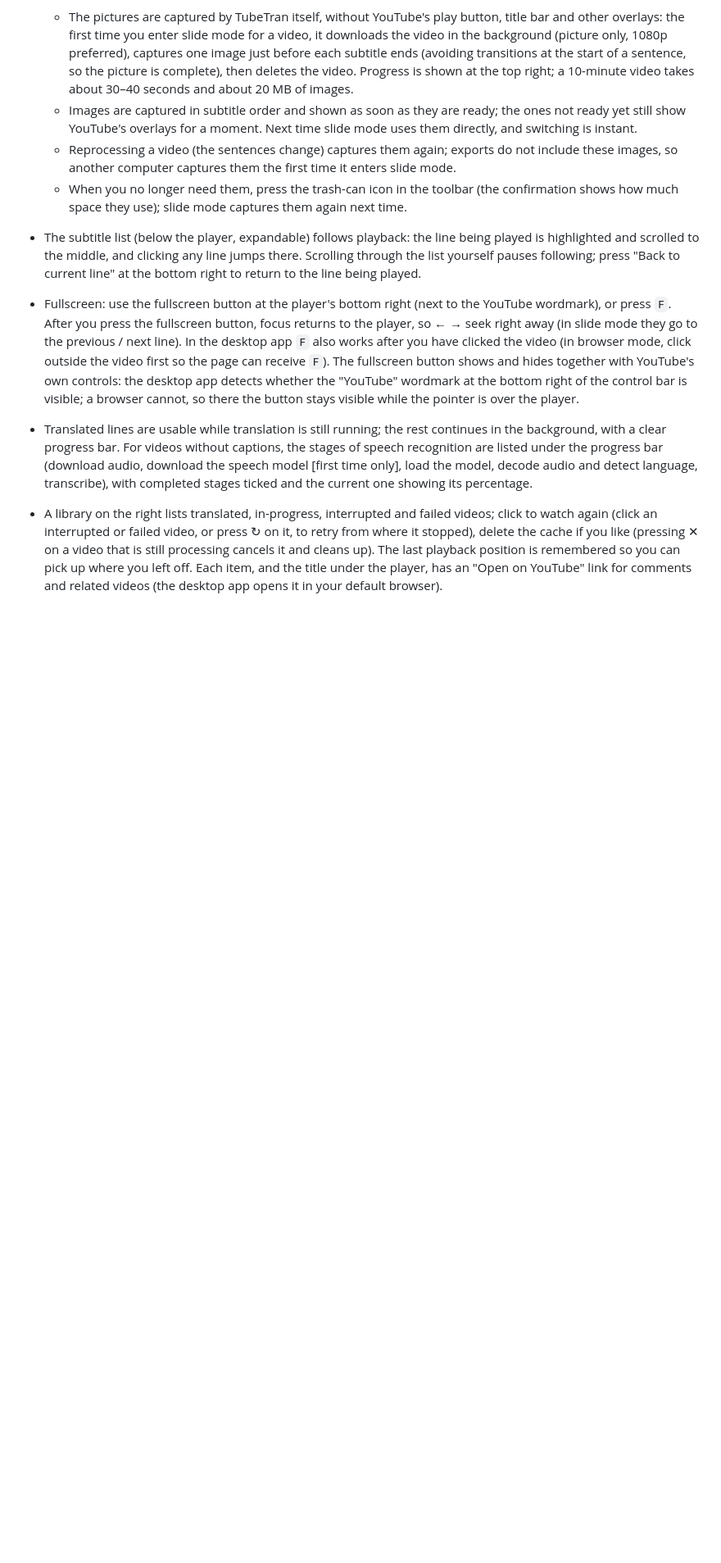
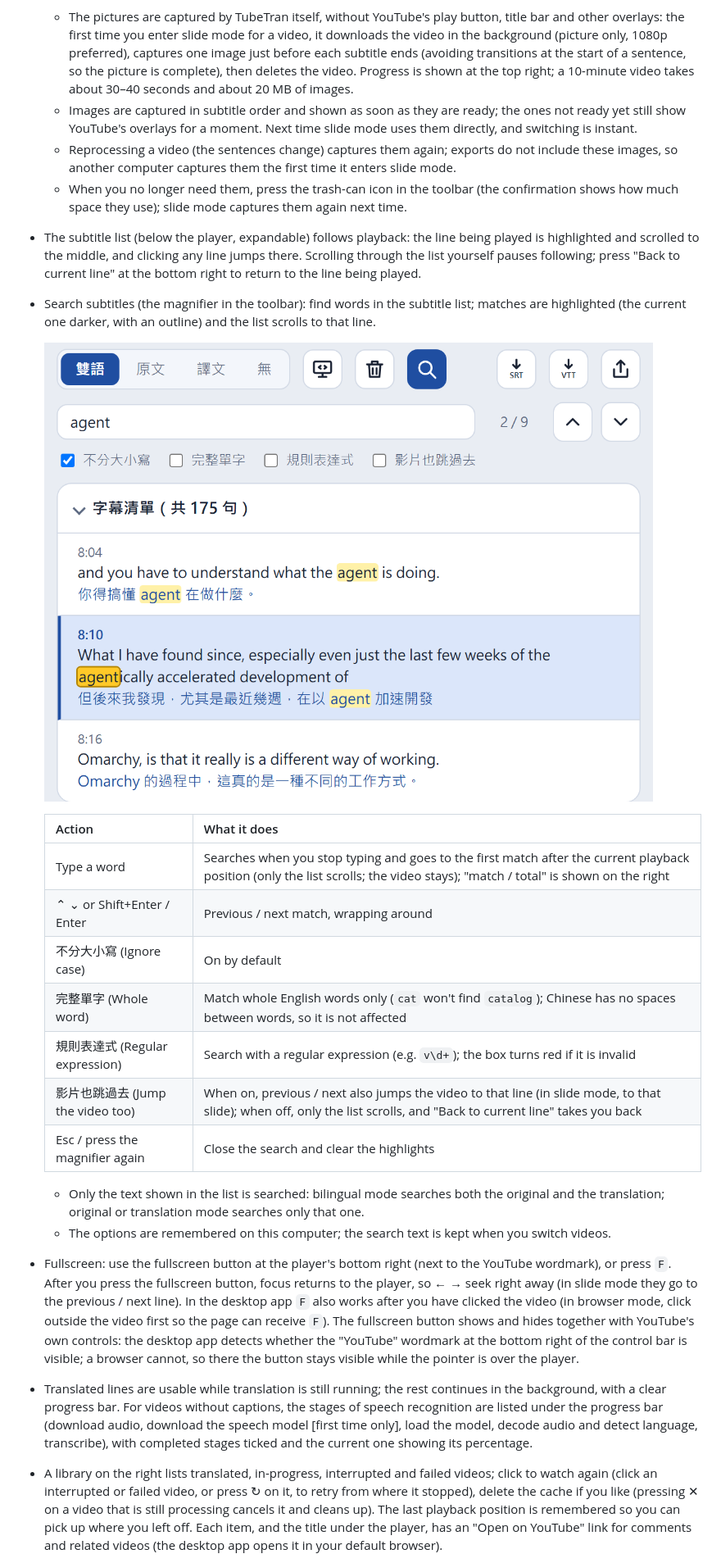
Before and after one commit to codemee/tubetran, a Markdown page: README.en.md, the part around one of its changes. Shown at 82% size. Drawn GitHub-style; pictures changed too: docs/images/search.png (added); blank space fills up the shorter version.

Commit message:
搜尋字幕：不分大小寫、完整單字、規則表達式，上一個／下一個，可讓影片跟著跳；版本 0.1.17
Co-Authored-By: Claude Opus 5.5 <noreply@anthropic.com>

```diff
--- a/README.en.md
+++ b/README.en.md
@@ -27,6 +28,22 @@ One program, two ways to run it: a **desktop app** (just run it) or a **server**
   - Reprocessing a video (the sentences change) captures them again; exports do not include these images, so another computer captures them the first time it enters slide mode.
   - When you no longer need them, press the trash-can icon in the toolbar (the confirmation shows how much space they use); slide mode captures them again next time.
 - The subtitle list (below the player, expandable) follows playback: the line being played is highlighted and scrolled to the middle, and clicking any line jumps there. Scrolling through the list yourself pauses following; press "Back to current line" at the bottom right to return to the line being played.
+- Search subtitles (the magnifier in the toolbar): find words in the subtitle list; matches are highlighted (the current one darker, with an outline) and the list scrolls to that line.
+
+  ![Search subtitles](https://raw.githubusercontent.com/codemee/tubetran/main/docs/images/search.png)
+
+  | Action | What it does |
+  |---|---|
+  | Type a word | Searches when you stop typing and goes to the first match after the current playback position (only the list scrolls; the video stays); "match / total" is shown on the right |
+  | ⌃ ⌄ or Shift+Enter / Enter | Previous / next match, wrapping around |
+  | 不分大小寫 (Ignore case) | On by default |
+  | 完整單字 (Whole word) | Match whole English words only (`cat` won't find `catalog`); Chinese has no spaces between words, so it is not affected |
+  | 規則表達式 (Regular expression) | Search with a regular expression (e.g. `v\d+`); the box turns red if it is invalid |
+  | 影片也跳過去 (Jump the video too) | When on, previous / next also jumps the video to that line (in slide mode, to that slide); when off, only the list scrolls, and "Back to current line" takes you back |
+  | Esc / press the magnifier again | Close the search and clear the highlights |
+
+  - Only the text shown in the list is searched: bilingual mode searches both the original and the translation; original or translation mode searches only that one.
+  - The options are remembered on this computer; the search text is kept when you switch videos.
 - Fullscreen: use the fullscreen button at the player's bottom right (next to the YouTube wordmark), or press `F`. After you press the fullscreen button, focus returns to the player, so ← → seek right away (in slide mode they go to the previous / next line). In the desktop app `F` also works after you have clicked the video (in browser mode, click outside the video first so the page can receive `F`). The fullscreen button shows and hides together with YouTube's own controls: the desktop app detects whether the "YouTube" wordmark at the bottom right of the control bar is visible; a browser cannot, so there the button stays visible while the pointer is over the player.
 - Translated lines are usable while translation is still running; the rest continues in the background, with a clear progress bar. For videos without captions, the stages of speech recognition are listed under the progress bar (download audio, download the speech model [first time only], load the model, decode audio and detect language, transcribe), with completed stages ticked and the current one showing its percentage.
 - A library on the right lists translated, in-progress, interrupted and failed videos; click to watch again (click an interrupted or failed video, or press ↻ on it, to retry from where it stopped), delete the cache if you like (pressing ✕ on a video that is still processing cancels it and cleans up). The last playback position is remembered so you can pick up where you left off. Each item, and the title under the player, has an "Open on YouTube" link for comments and related videos (the desktop app opens it in your default browser).
```
Also changed, not shown: other parts of README.en.md (+1 -0 lines), README.md (+17 -0 lines), release-notes/v0.1.17.md (added, +13 -0 lines), docs/images/toolbar.png, 10 other files.
